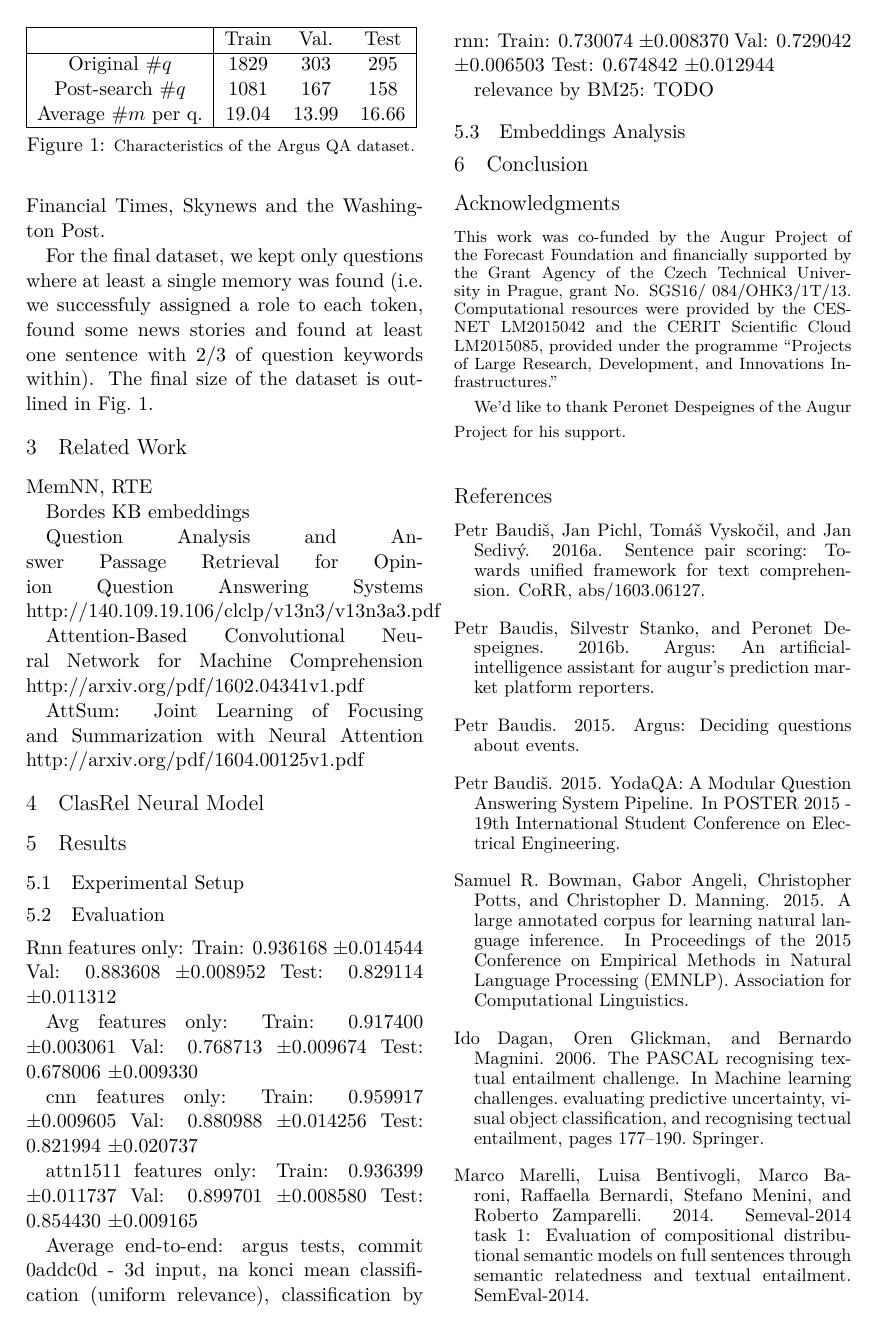
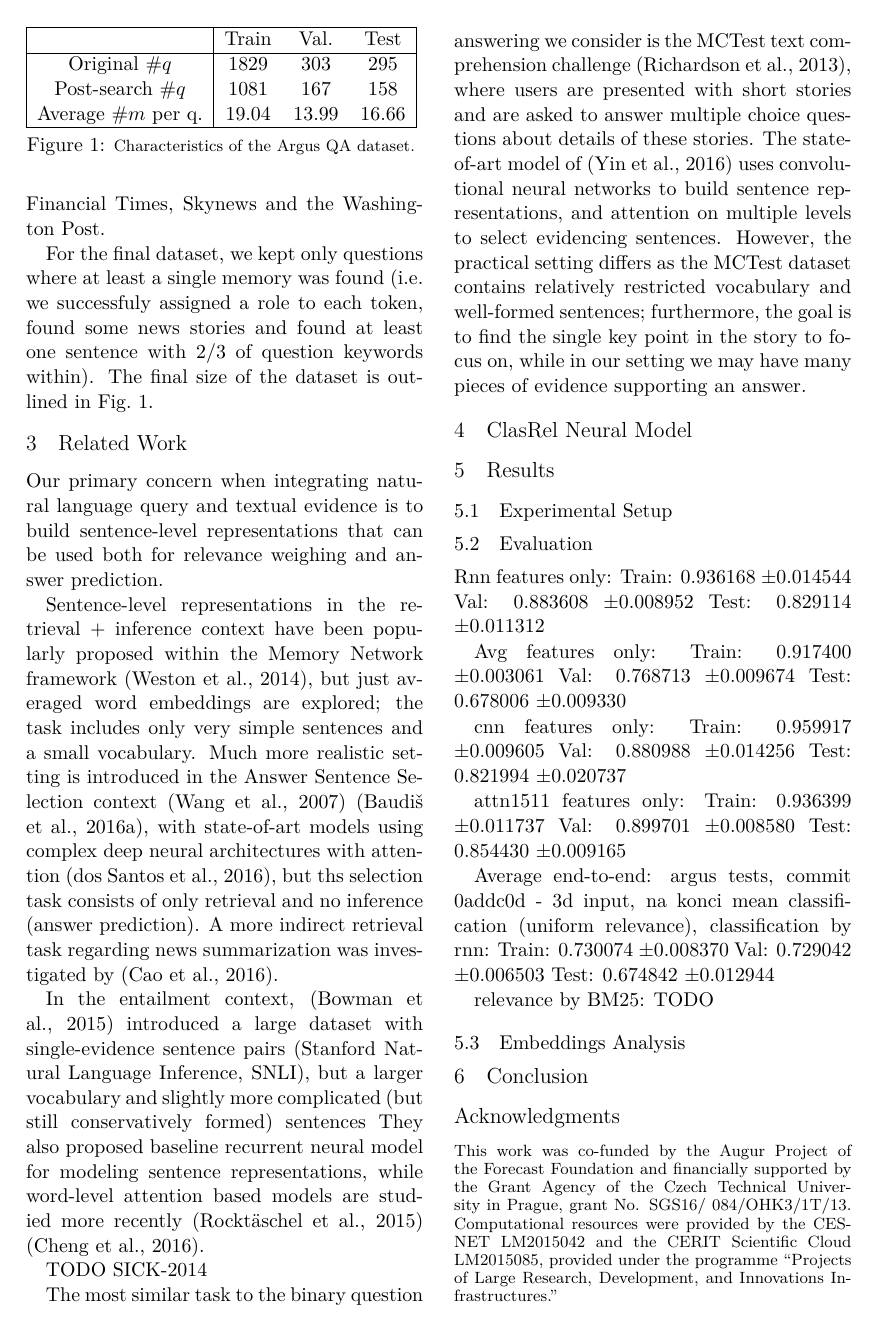
Before and after one commit to tinybike/argus-paper, a LaTeX paper (repl4nlp2016/argus-repl4nlp.tex): page 3 of 4. Compiled offline with XeLaTeX.

Commit message:
+ related work

```diff
--- a/repl4nlp2016/argus-repl4nlp.tex
+++ b/repl4nlp2016/argus-repl4nlp.tex
@@ -232,18 +232,42 @@ of the dataset is outlined in Fig.~\ref{tab:dataset}.
 \section{Related Work}
 \label{sec:relwork}
 
-MemNN, RTE
+Our primary concern when integrating natural language query and
+textual evidence is to build sentence-level representations that
+can be used both for relevance weighing and answer prediction.
 
-Bordes KB embeddings
+Sentence-level representations in the retrieval + inference context have been
+popularly proposed within the Memory Network framework \cite{MemNN},
+but just averaged word embeddings are explored; the task includes
+only very simple sentences and a small vocabulary.
+Much more realistic setting is introduced in the Answer Sentence Selection
+context \cite{AnsselWang} \cite{sps}, with state-of-art models using complex
+deep neural architectures with attention \cite{attnpooling}, but ths selection
+task consists of only retrieval and no inference (answer prediction).
+A more indirect retrieval task regarding news summarization was investigated
+by \cite{AttSum}.
 
-Question Analysis and Answer Passage Retrieval for Opinion Question Answering Systems
-http://140.109.19.106/clclp/v13n3/v13n3a3.pdf
+In the entailment context, \cite{SNLI} introduced a large dataset
+with single-evidence sentence pairs (Stanford Natural Language Inference, SNLI),
+but a larger vocabulary and
+slightly more complicated (but still conservatively formed) sentences
+They also proposed baseline recurrent neural model for modeling
+sentence representations, while word-level attention based models
+are studied more recently \cite{SNLIattn} \cite{LSTMMR}.
 
-Attention-Based Convolutional Neural Network for Machine Comprehension
-http://arxiv.org/pdf/1602.04341v1.pdf
+TODO SICK-2014
 
-AttSum: Joint Learning of Focusing and Summarization with Neural Attention
-http://arxiv.org/pdf/1604.00125v1.pdf
+The most similar task to the binary question answering we consider
+is the MCTest text comprehension challenge \cite{MCTest}, where
+users are presented with short stories and are asked to answer multiple
+choice questions about details of these stories.  The state-of-art model
+of \cite{HABCNN} uses convolutional neural networks to build sentence
+representations, and attention on multiple levels to select evidencing
+sentences.
+However, the practical setting differs as the MCTest dataset contains
+relatively restricted vocabulary and well-formed sentences; furthermore,
+the goal is to find the single key point in the story to focus on, while
+in our setting we may have many pieces of evidence supporting an answer.
 
 \section{ClasRel Neural Model}
 \label{sec:clasrel}
```
Also changed, not shown: repl4nlp2016/argus.bib (+21 -0 lines), repl4nlp2016/argus-repl4nlp.tex (6 more changed lines).
